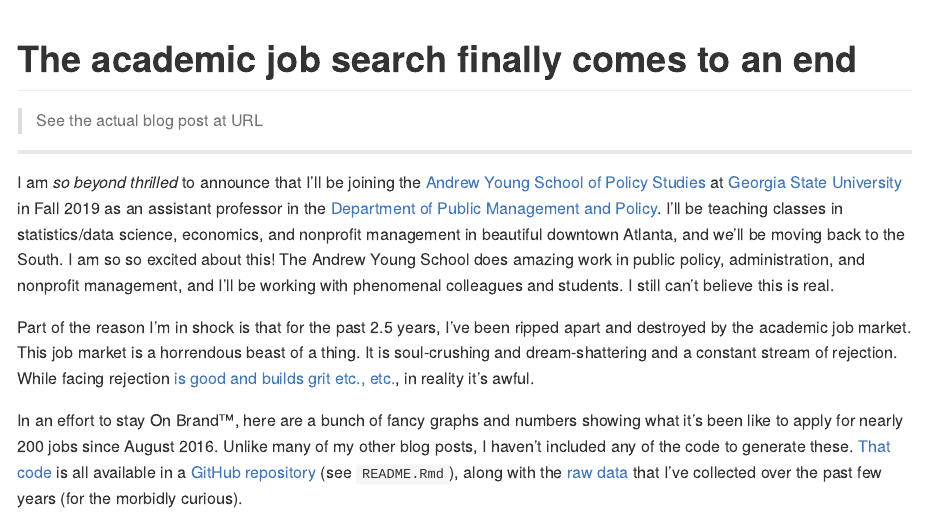
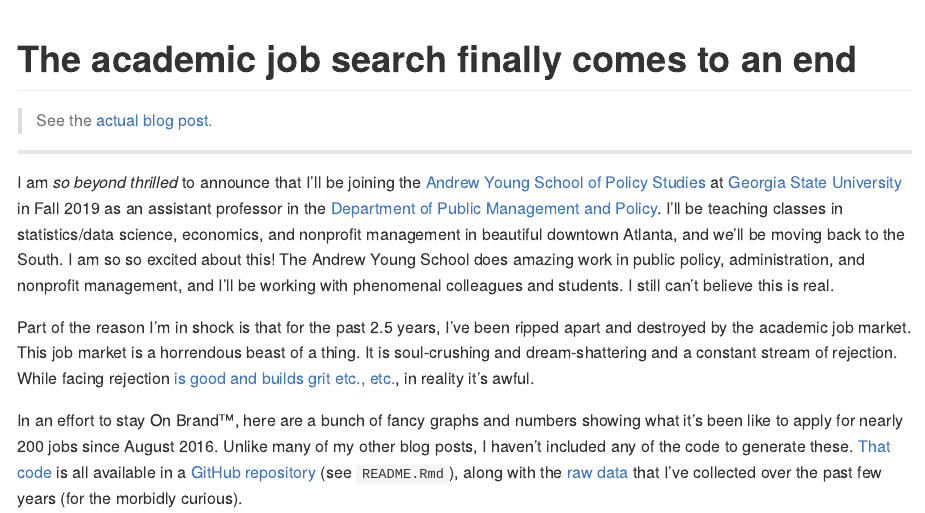
Before and after one commit to andrewheiss/academic-job-market, an R Markdown document (README.Rmd): the page in a window 1100 px wide, from its top. The pictures show the output file README.md that the author committed with the source, drawn offline in the style of GitHub.

Commit message:
Add link to blog post

````diff
--- a/README.Rmd
+++ b/README.Rmd
@@ -9,7 +9,7 @@
 knitr::opts_chunk$set(echo = FALSE, fig.retina = 2)
 ```
 
-> See the actual blog post at URL
+> See the [actual blog post](https://www.andrewheiss.com/blog/2018/12/17/academic-job-market-visualized/).
 
 ---
 
````
Also changed, not shown: README.md.
